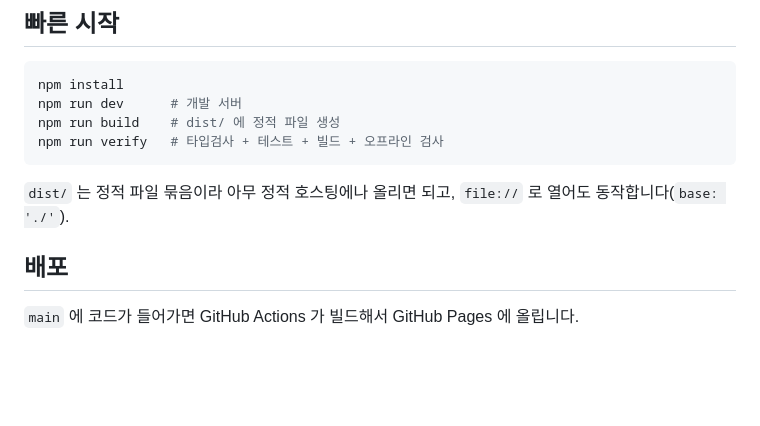
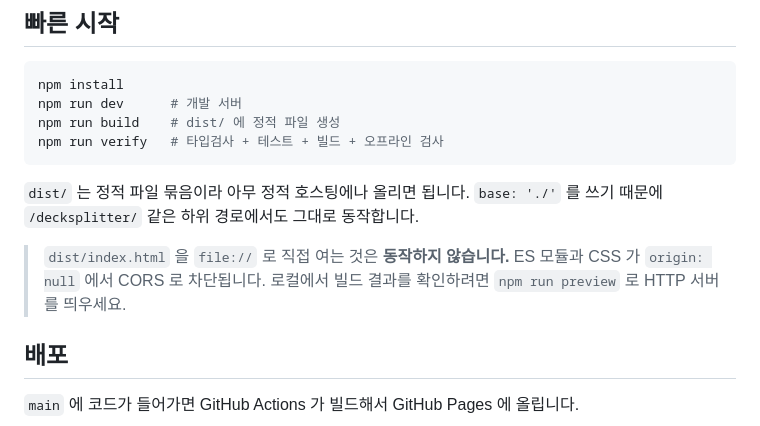
Before and after one commit to yenniepark/decksplitter, a Markdown page: README.md, the part around the change. Rendered like a GitHub page; blank space fills up the shorter version.

Commit message:
Fix incorrect README claim about file:// support
README 에 "file:// 로 열어도 동작한다"고 적혀 있었으나 사실이 아니다.
Chromium 에서 확인한 결과 ES 모듈과 CSS 가 origin: null 에서 CORS 로
차단된다.

  Access to script at 'file:///.../assets/index-*.js' from origin 'null'
  has been blocked by CORS policy

대신 npm run preview 로 HTTP 서버를 띄우라고 안내한다 (동작 확인함).

Co-Authored-By: Claude Opus 5 <noreply@anthropic.com>
Claude-Session: https://claude.ai/code/session_01FJNqggQYW2AxxPrkmqk9QT

````diff
--- a/README.md
+++ b/README.md
@@ -16,8 +16,13 @@ npm run build    # dist/ 에 정적 파일 생성
 npm run verify   # 타입검사 + 테스트 + 빌드 + 오프라인 검사
 ```
 
-`dist/` 는 정적 파일 묶음이라 아무 정적 호스팅에나 올리면 되고,
-`file://` 로 열어도 동작합니다(`base: './'`).
+`dist/` 는 정적 파일 묶음이라 아무 정적 호스팅에나 올리면 됩니다.
+`base: './'` 를 쓰기 때문에 `/decksplitter/` 같은 하위 경로에서도 그대로
+동작합니다.
+
+> `dist/index.html` 을 `file://` 로 직접 여는 것은 **동작하지 않습니다.**
+> ES 모듈과 CSS 가 `origin: null` 에서 CORS 로 차단됩니다. 로컬에서 빌드
+> 결과를 확인하려면 `npm run preview` 로 HTTP 서버를 띄우세요.
 
 ## 배포
 
````
